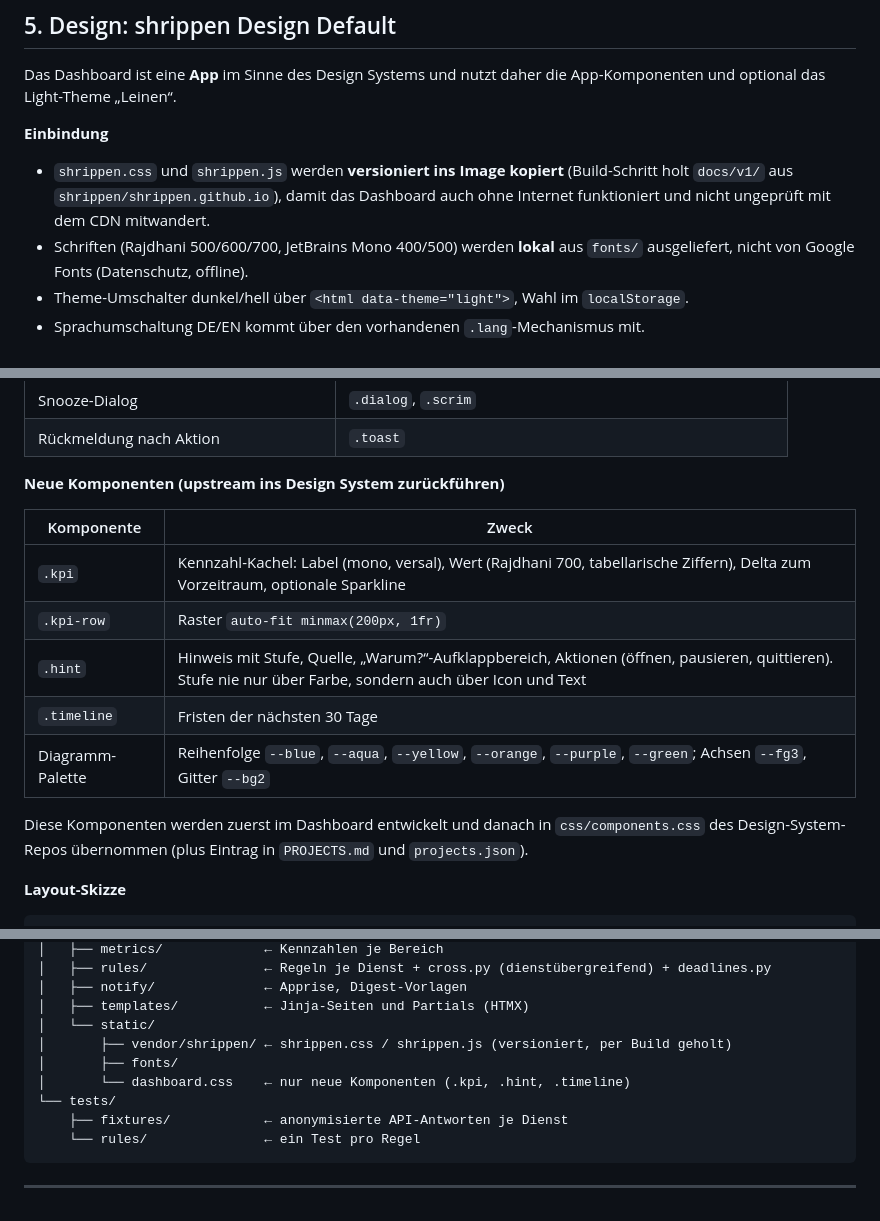
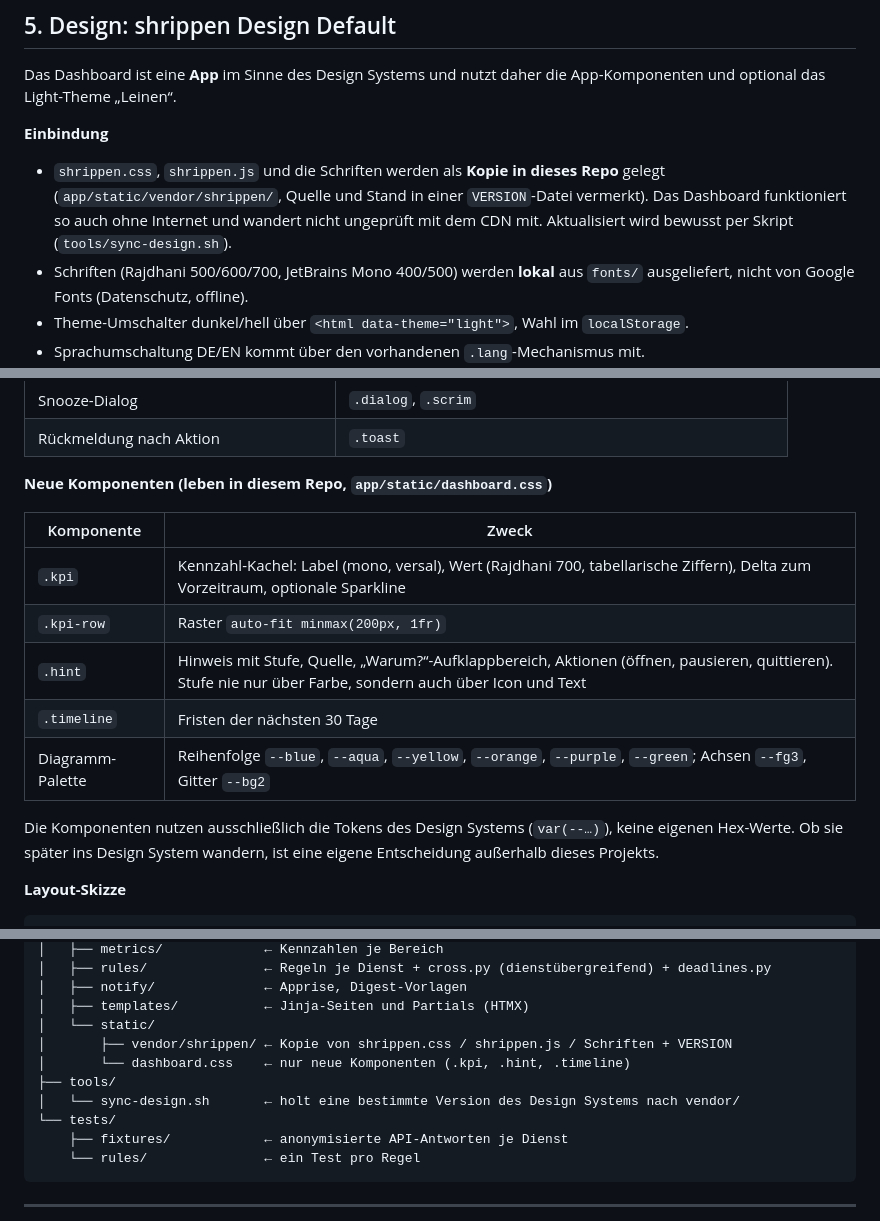
Before and after one commit to shrippen/dashboard, a Markdown page: ROADMAP.md, 3 parts joined by grey strips. Drawn GitHub-style.

Commit message:
Make the dashboard repo the only place of work in the roadmap
Co-Authored-By: Claude Opus 5.5 <noreply@anthropic.com>
Claude-Session: https://claude.ai/code/session_01VZfwpQvddNfTEr9fu18Tfd

```diff
--- a/ROADMAP.md
+++ b/ROADMAP.md
@@ -195,7 +197,7 @@ Das Dashboard ist eine **App** im Sinne des Design Systems und nutzt daher die A
 
 **Einbindung**
 
-- `shrippen.css` und `shrippen.js` werden **versioniert ins Image kopiert** (Build-Schritt holt `docs/v1/` aus `shrippen/shrippen.github.io`), damit das Dashboard auch ohne Internet funktioniert und nicht ungeprüft mit dem CDN mitwandert.
+- `shrippen.css`, `shrippen.js` und die Schriften werden als **Kopie in dieses Repo** gelegt (`app/static/vendor/shrippen/`, Quelle und Stand in einer `VERSION`-Datei vermerkt). Das Dashboard funktioniert so auch ohne Internet und wandert nicht ungeprüft mit dem CDN mit. Aktualisiert wird bewusst per Skript (`tools/sync-design.sh`).
 - Schriften (Rajdhani 500/600/700, JetBrains Mono 400/500) werden **lokal** aus `fonts/` ausgeliefert, nicht von Google Fonts (Datenschutz, offline).
 - Theme-Umschalter dunkel/hell über `<html data-theme="light">`, Wahl im `localStorage`.
 - Sprachumschaltung DE/EN kommt über den vorhandenen `.lang`-Mechanismus mit.
@@ -213,7 +215,7 @@ Das Dashboard ist eine **App** im Sinne des Design Systems und nutzt daher die A
 | Snooze-Dialog | `.dialog`, `.scrim` |
 | Rückmeldung nach Aktion | `.toast` |
 
-**Neue Komponenten (upstream ins Design System zurückführen)**
+**Neue Komponenten (leben in diesem Repo, `app/static/dashboard.css`)**
 
 | Komponente | Zweck |
 |---|---|
@@ -223,7 +225,7 @@ Das Dashboard ist eine **App** im Sinne des Design Systems und nutzt daher die A
 | `.timeline` | Fristen der nächsten 30 Tage |
 | Diagramm-Palette | Reihenfolge `--blue`, `--aqua`, `--yellow`, `--orange`, `--purple`, `--green`; Achsen `--fg3`, Gitter `--bg2` |
 
-Diese Komponenten werden zuerst im Dashboard entwickelt und danach in `css/components.css` des Design-System-Repos übernommen (plus Eintrag in `PROJECTS.md` und `projects.json`).
+Die Komponenten nutzen ausschließlich die Tokens des Design Systems (`var(--…)`), keine eigenen Hex-Werte. Ob sie später ins Design System wandern, ist eine eigene Entscheidung außerhalb dieses Projekts.
 
 **Layout-Skizze**
 
@@ -394,9 +396,10 @@ dashboard/
 │   ├── notify/              ← Apprise, Digest-Vorlagen
 │   ├── templates/           ← Jinja-Seiten und Partials (HTMX)
 │   └── static/
-│       ├── vendor/shrippen/ ← shrippen.css / shrippen.js (versioniert, per Build geholt)
-│       ├── fonts/
+│       ├── vendor/shrippen/ ← Kopie von shrippen.css / shrippen.js / Schriften + VERSION
 │       └── dashboard.css    ← nur neue Komponenten (.kpi, .hint, .timeline)
+├── tools/
+│   └── sync-design.sh       ← holt eine bestimmte Version des Design Systems nach vendor/
 └── tests/
     ├── fixtures/            ← anonymisierte API-Antworten je Dienst
     └── rules/               ← ein Test pro Regel
```
Also changed, not shown: other parts of ROADMAP.md (+3 -1 lines).
